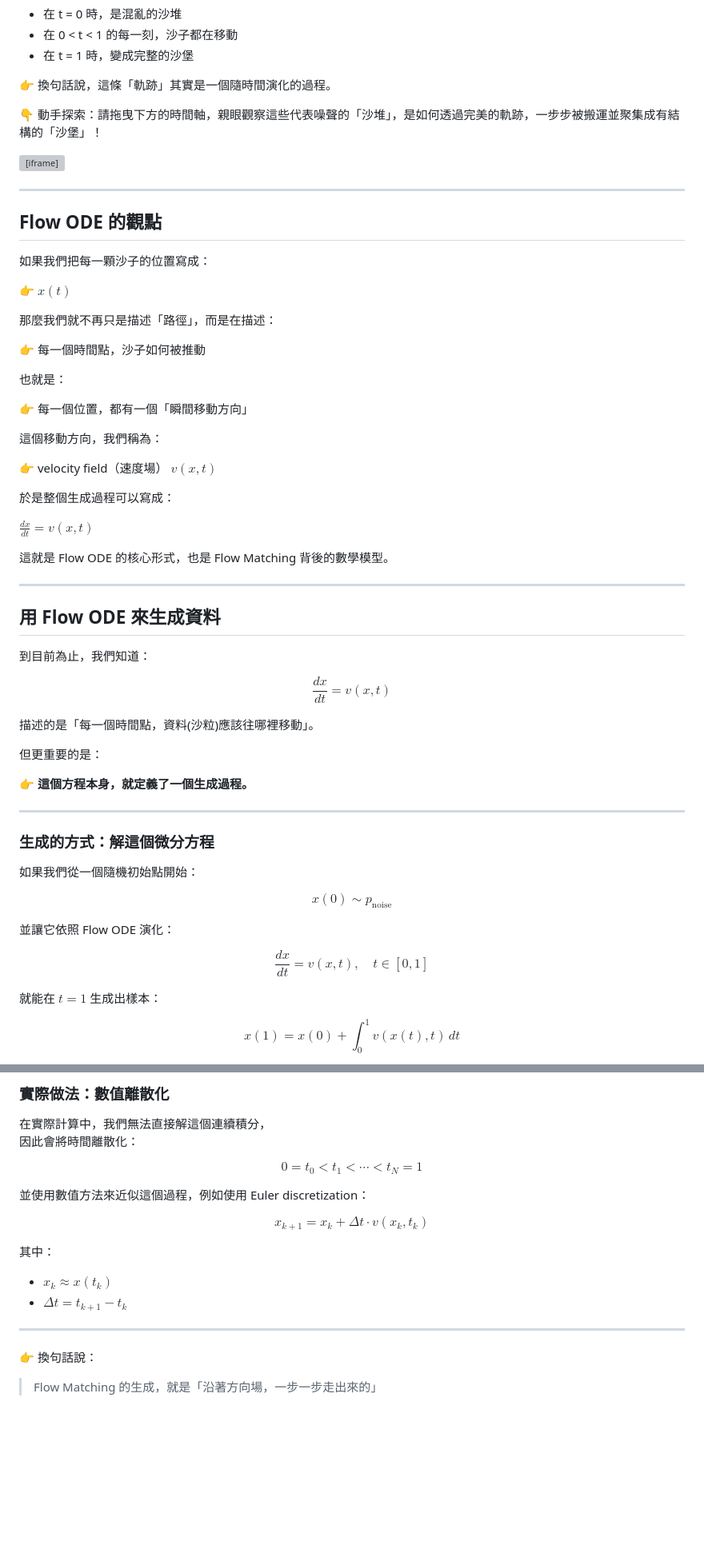
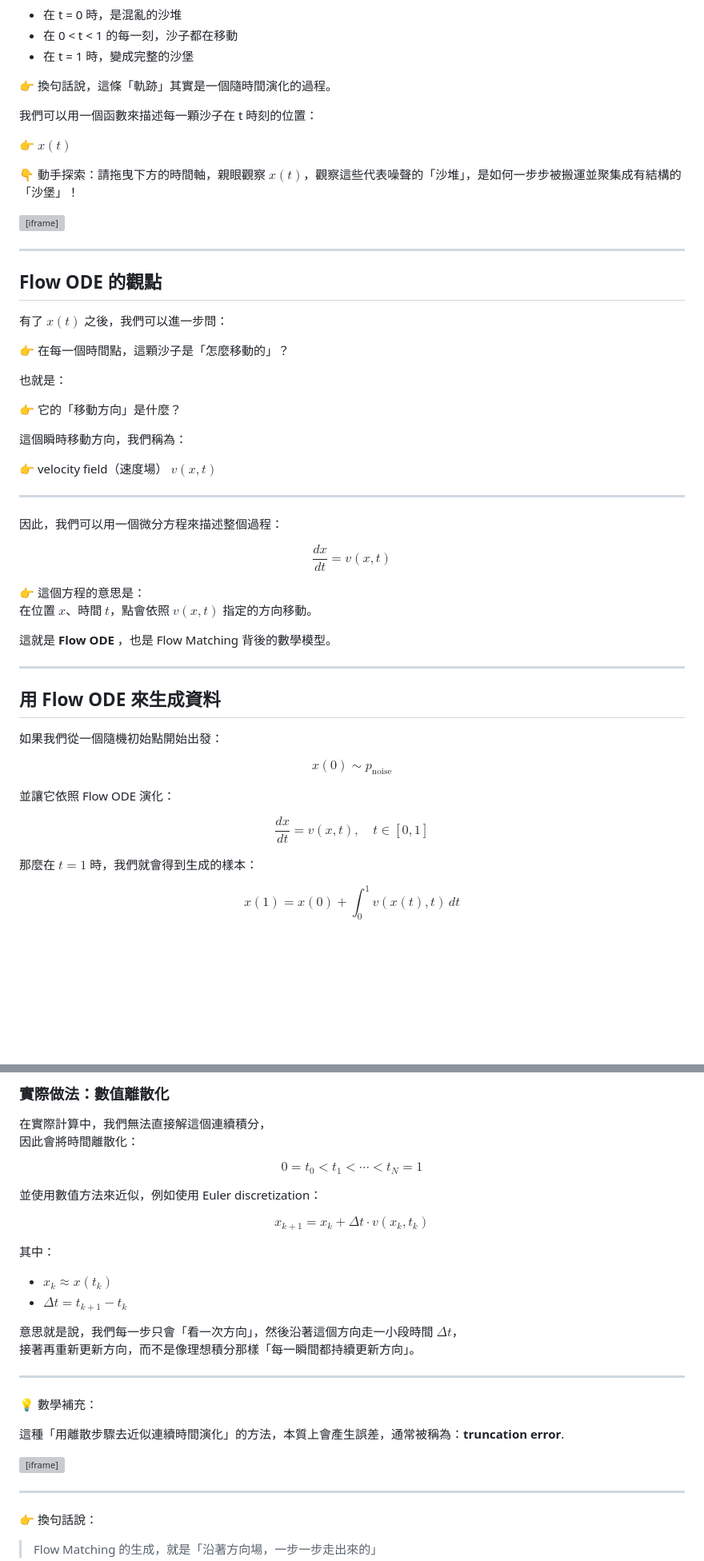
Before and after one commit to shihhsinwang0214/persnoal_website, a Markdown page: notes/zh/flow-matching-story.md, 2 parts joined by grey strips. Shown at 80% size. Drawn GitHub-style; blank space fills up the shorter version; grey boxes are pictures that could not be loaded.

```diff
--- a/notes/zh/flow-matching-story.md
+++ b/notes/zh/flow-matching-story.md
@@ -121,7 +141,12 @@
 
 👉 換句話說，這條「軌跡」其實是一個隨時間演化的過程。
 
-👇 動手探索：請拖曳下方的時間軸，親眼觀察這些代表噪聲的「沙堆」，是如何透過完美的軌跡，一步步被搬運並聚集成有結構的「沙堡」！
+我們可以用一個函數來描述每一顆沙子在 t 時刻的位置：
+
+👉 $x(t)$
+
+👇 動手探索：請拖曳下方的時間軸，親眼觀察 $x(t)$，觀察這些代表噪聲的「沙堆」，是如何一步步被搬運並聚集成有結構的「沙堡」！
+
 
 <iframe
   src="/personal_website/notes/zh/flow_matching_story_sim.html"
@@ -133,49 +158,36 @@
 
 ## Flow ODE 的觀點
 
-如果我們把每一顆沙子的位置寫成：
+有了 $x(t)$ 之後，我們可以進一步問：
 
-👉 $x(t)$
-
-那麼我們就不再只是描述「路徑」，而是在描述：
-
-👉 每一個時間點，沙子如何被推動
+👉 在每一個時間點，這顆沙子是「怎麼移動的」？
 
 也就是：
 
-👉 每一個位置，都有一個「瞬間移動方向」
+👉 它的「移動方向」是什麼？
 
-這個移動方向，我們稱為：
+這個瞬時移動方向，我們稱為：
 
 👉 velocity field（速度場） $v(x, t)$
 
-於是整個生成過程可以寫成：
+---
 
-$\frac{dx}{dt} = v(x, t)$
+因此，我們可以用一個微分方程來描述整個過程：
 
-這就是 Flow ODE 的核心形式，也是 Flow Matching 背後的數學模型。
+$$
+\frac{dx}{dt} = v(x, t)
+$$
+
+👉 這個方程的意思是：
+在位置 $x$、時間 $t$，點會依照 $v(x,t)$ 指定的方向移動。
+
+這就是 **Flow ODE** ，也是 Flow Matching 背後的數學模型。
 
 ---
 
 ## 用 Flow ODE 來生成資料
 
-到目前為止，我們知道：
-
-$$
-\frac{dx}{dt} = v(x, t)
-$$
-
-描述的是「每一個時間點，資料(沙粒)應該往哪裡移動」。
-
-但更重要的是：
-
-👉 **這個方程本身，就定義了一個生成過程。**
-
----
-
-### 生成的方式：解這個微分方程
-
-如果我們從一個隨機初始點開始：
+如果我們從一個隨機初始點開始出發：
 
 $$
 x(0) \sim p_{\text{noise}}
@@ -188,7 +200,7 @@ $$
 \frac{dx}{dt} = v(x, t), \quad t \in [0,1]
 $$
 
-就能在 $t= 1$ 生成出樣本：
+那麼在 $t = 1$ 時，我們就會得到生成的樣本：
 
 $$
 x(1) = x(0) + \int_0^1 v(x(t), t)\, dt
@@ -209,7 +229,7 @@ $$
 0 = t_0 < t_1 < \cdots < t_N = 1
 $$
 
-並使用數值方法來近似這個過程，例如使用 Euler discretization：
+並使用數值方法來近似，例如使用 Euler discretization：
 
 $$
 x_{k+1} = x_k + \Delta t \cdot v(x_k, t_k)
@@ -219,6 +239,21 @@ $$
 
 - $x_k \approx x(t_k)$
 - $\Delta t = t_{k+1} - t_k$
+
+意思就是說，我們每一步只會「看一次方向」，然後沿著這個方向走一小段時間 $\Delta t$，
+接著再重新更新方向，而不是像理想積分那樣「每一瞬間都持續更新方向」。
+
+---
+
+💡 數學補充：
+
+這種「用離散步驟去近似連續時間演化」的方法，本質上會產生誤差，通常被稱為：**truncation error**.
+
+<iframe
+  src="/personal_website/notes/zh/flow_matching_story_sim.html"
+  style="width:100%; height:1080px; border:none; overflow:hidden;"
+  scrolling="no"
+></iframe>
 
 ---
 
```
Also changed, not shown: other parts of notes/zh/flow-matching-story.md (+33 -5 lines).
